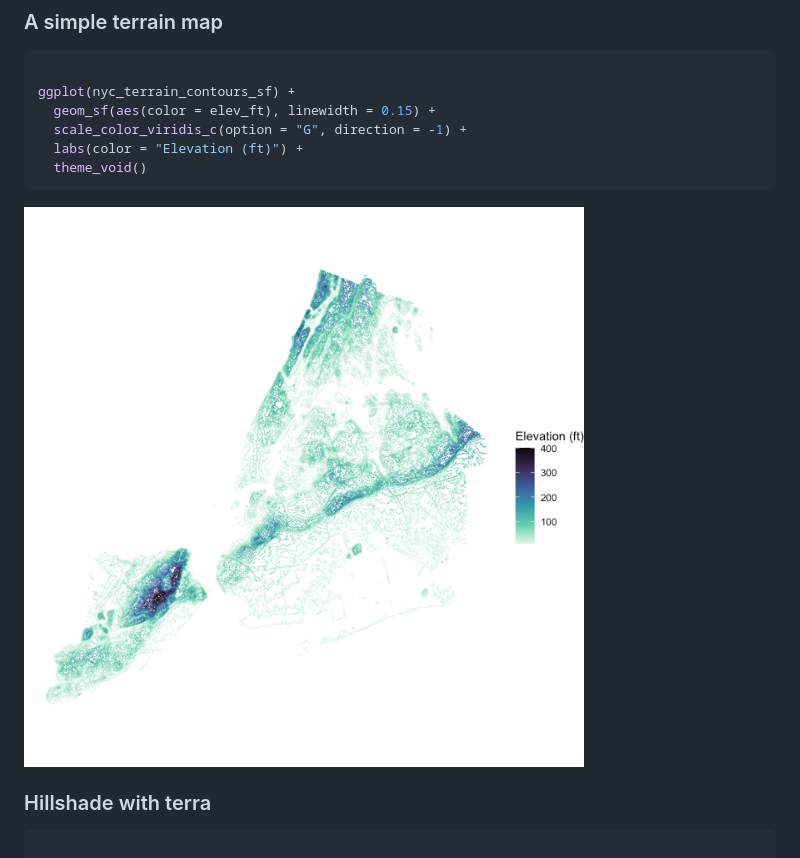
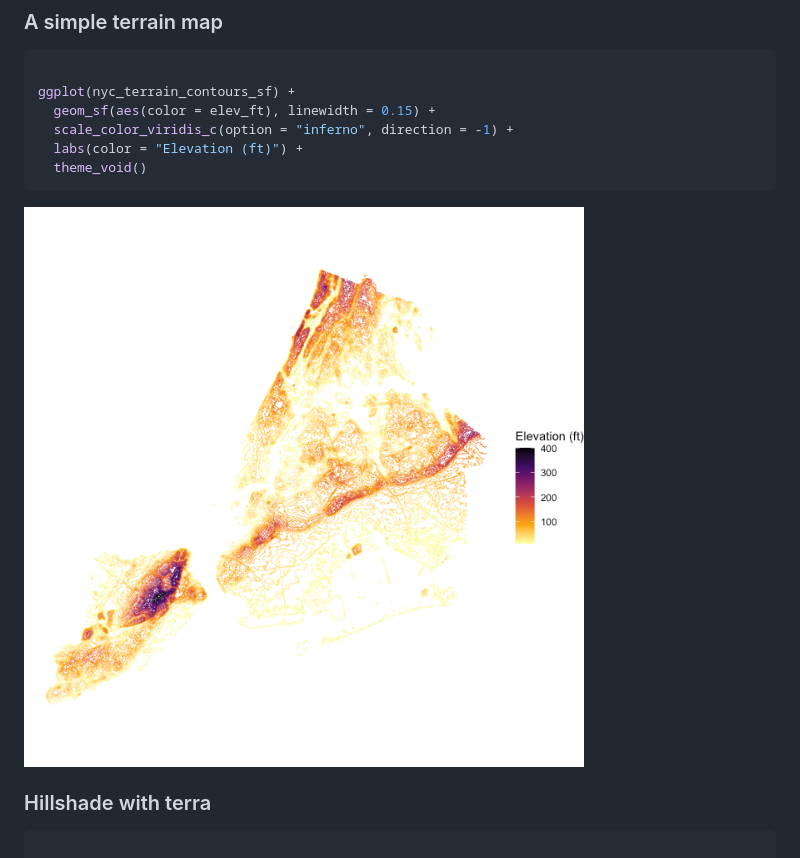
Before and after one commit to kjhealy/nycterrain, a Markdown page: index.md, the part around the change. Rendered like a GitHub page; pictures changed too: reference/figures/README-terrain-map-1.png.

````diff
--- a/index.md
+++ b/index.md
@@ -89,7 +89,7 @@ nyc_terrain_contours_sf
 
 ggplot(nyc_terrain_contours_sf) +
   geom_sf(aes(color = elev_ft), linewidth = 0.15) +
-  scale_color_viridis_c(option = "G", direction = -1) +
+  scale_color_viridis_c(option = "inferno", direction = -1) +
   labs(color = "Elevation (ft)") +
   theme_void()
 ```
````
Also changed, not shown: 4 other files.
